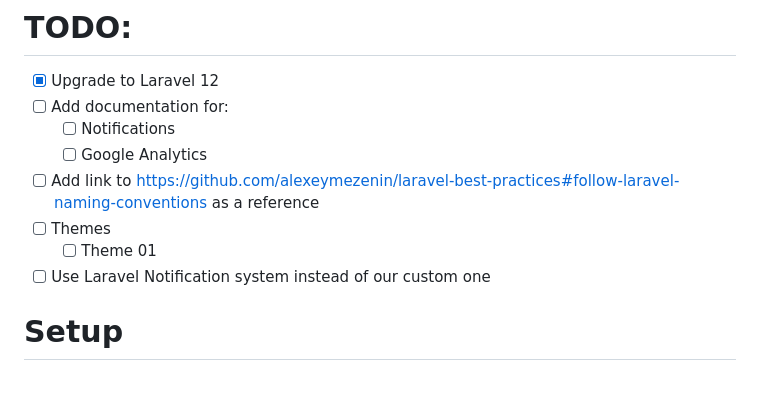
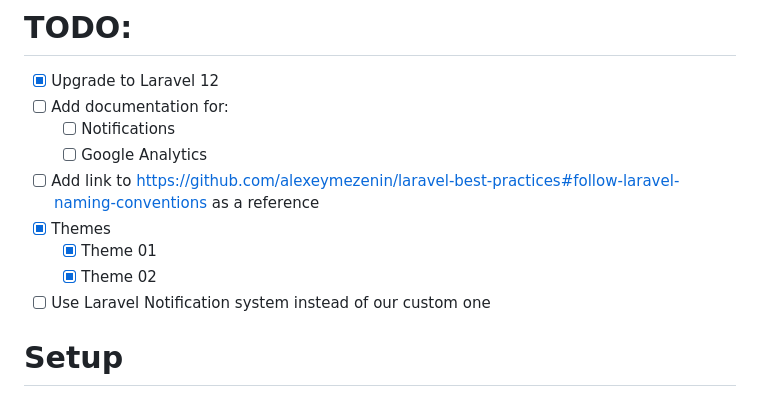
Before and after one commit to almooradi-dev/filament-boilerplate, a Markdown page: README.md, the part around the change. Drawn GitHub-style.

Commit message:
Update README with completed themes and new tasks

```diff
--- a/README.md
+++ b/README.md
@@ -4,8 +4,9 @@
     - [ ] Notifications
     - [ ] Google Analytics
 - [ ] Add link to https://github.com/alexeymezenin/laravel-best-practices#follow-laravel-naming-conventions as a reference
-- [ ] Themes
-    - [ ] Theme 01
+- [x] Themes
+    - [x] Theme 01
+    - [x] Theme 02
 - [ ] Use Laravel Notification system instead of our custom one
 
 # Setup
```
